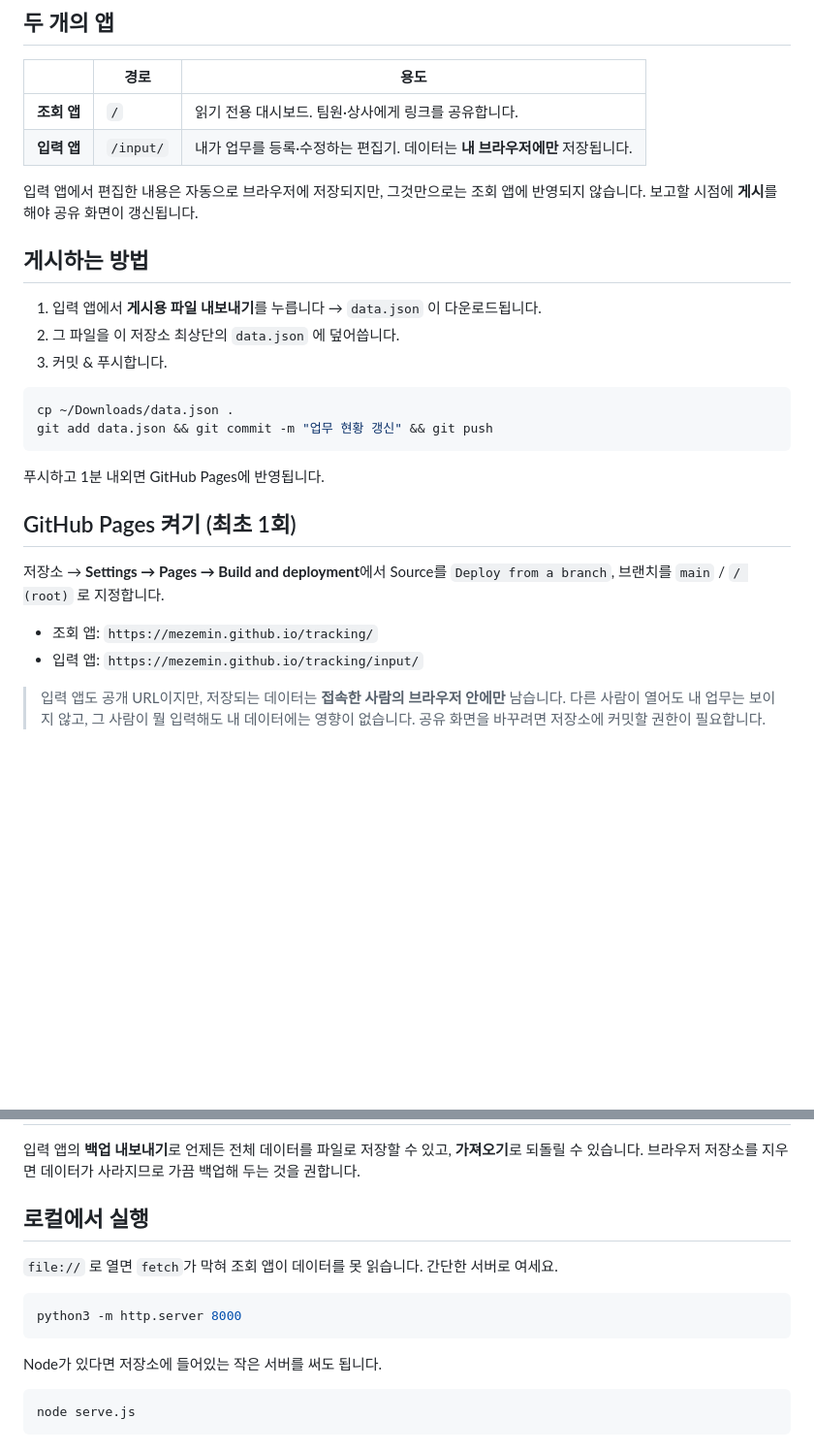
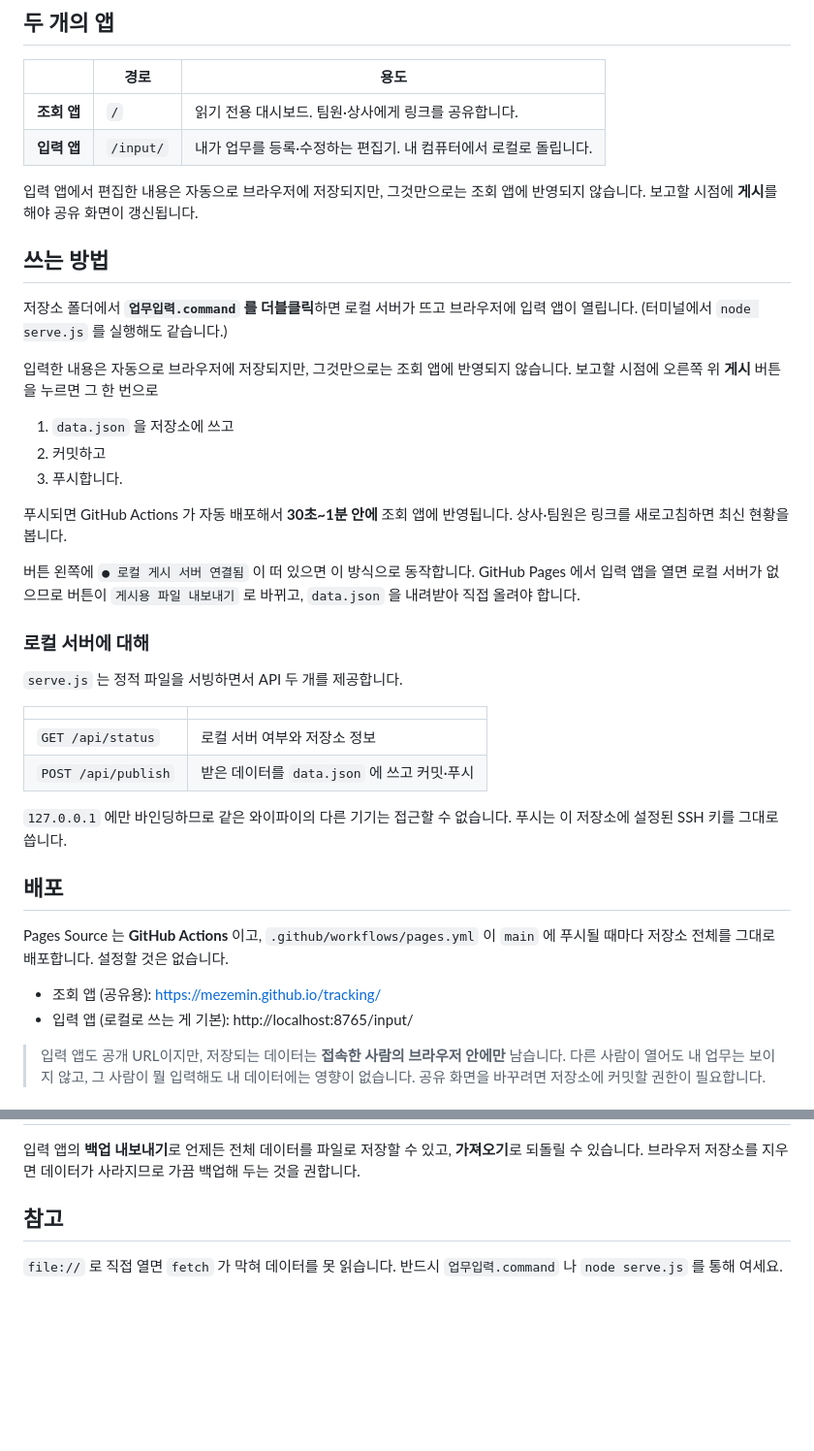
Before and after one commit to MEZEMIN/tracking, a Markdown page: README.md, 2 parts joined by grey strips. Shown at 97% size. GitHub-like rendering; blank space fills up the shorter version.

Commit message:
README 를 로컬 게시 서버 방식으로 갱신

````diff
--- a/README.md
+++ b/README.md
@@ -8,31 +8,49 @@
 | | 경로 | 용도 |
 |---|---|---|
 | **조회 앱** | `/` | 읽기 전용 대시보드. 팀원·상사에게 링크를 공유합니다. |
-| **입력 앱** | `/input/` | 내가 업무를 등록·수정하는 편집기. 데이터는 **내 브라우저에만** 저장됩니다. |
+| **입력 앱** | `/input/` | 내가 업무를 등록·수정하는 편집기. 내 컴퓨터에서 로컬로 돌립니다. |
 
 입력 앱에서 편집한 내용은 자동으로 브라우저에 저장되지만, 그것만으로는 조회 앱에
 반영되지 않습니다. 보고할 시점에 **게시**를 해야 공유 화면이 갱신됩니다.
 
-## 게시하는 방법
+## 쓰는 방법
 
-1. 입력 앱에서 **게시용 파일 내보내기**를 누릅니다 → `data.json` 이 다운로드됩니다.
-2. 그 파일을 이 저장소 최상단의 `data.json` 에 덮어씁니다.
-3. 커밋 & 푸시합니다.
+저장소 폴더에서 **`업무입력.command` 를 더블클릭**하면 로컬 서버가 뜨고
+브라우저에 입력 앱이 열립니다. (터미널에서 `node serve.js` 를 실행해도 같습니다.)
 
-```bash
-cp ~/Downloads/data.json .
-git add data.json && git commit -m "업무 현황 갱신" && git push
-```
+입력한 내용은 자동으로 브라우저에 저장되지만, 그것만으로는 조회 앱에 반영되지
+않습니다. 보고할 시점에 오른쪽 위 **게시** 버튼을 누르면 그 한 번으로
 
-푸시하고 1분 내외면 GitHub Pages에 반영됩니다.
+1. `data.json` 을 저장소에 쓰고
+2. 커밋하고
+3. 푸시합니다.
 
-## GitHub Pages 켜기 (최초 1회)
+푸시되면 GitHub Actions 가 자동 배포해서 **30초~1분 안에** 조회 앱에 반영됩니다.
+상사·팀원은 링크를 새로고침하면 최신 현황을 봅니다.
 
-저장소 → **Settings → Pages → Build and deployment**에서
-Source를 `Deploy from a branch`, 브랜치를 `main` / `/ (root)` 로 지정합니다.
+버튼 왼쪽에 `● 로컬 게시 서버 연결됨` 이 떠 있으면 이 방식으로 동작합니다.
+GitHub Pages 에서 입력 앱을 열면 로컬 서버가 없으므로 버튼이
+`게시용 파일 내보내기` 로 바뀌고, `data.json` 을 내려받아 직접 올려야 합니다.
 
-- 조회 앱: `https://mezemin.github.io/tracking/`
-- 입력 앱: `https://mezemin.github.io/tracking/input/`
+### 로컬 서버에 대해
+
+`serve.js` 는 정적 파일을 서빙하면서 API 두 개를 제공합니다.
+
+| | |
+|---|---|
+| `GET /api/status` | 로컬 서버 여부와 저장소 정보 |
+| `POST /api/publish` | 받은 데이터를 `data.json` 에 쓰고 커밋·푸시 |
+
+`127.0.0.1` 에만 바인딩하므로 같은 와이파이의 다른 기기는 접근할 수 없습니다.
+푸시는 이 저장소에 설정된 SSH 키를 그대로 씁니다.
+
+## 배포
+
+Pages Source 는 **GitHub Actions** 이고, `.github/workflows/pages.yml` 이
+`main` 에 푸시될 때마다 저장소 전체를 그대로 배포합니다. 설정할 것은 없습니다.
+
+- 조회 앱 (공유용): https://mezemin.github.io/tracking/
+- 입력 앱 (로컬로 쓰는 게 기본): http://localhost:8765/input/
 
 > 입력 앱도 공개 URL이지만, 저장되는 데이터는 **접속한 사람의 브라우저 안에만**
 > 남습니다. 다른 사람이 열어도 내 업무는 보이지 않고, 그 사람이 뭘 입력해도 내
@@ -105,16 +123,7 @@ Source를 `Deploy from a branch`, 브랜치를 `main` / `/ (root)` 로 지정합
 **가져오기**로 되돌릴 수 있습니다. 브라우저 저장소를 지우면 데이터가 사라지므로
 가끔 백업해 두는 것을 권합니다.
 
-## 로컬에서 실행
+## 참고
 
-`file://` 로 열면 `fetch`가 막혀 조회 앱이 데이터를 못 읽습니다. 간단한 서버로 여세요.
-
-```bash
-python3 -m http.server 8000
-```
-
-Node가 있다면 저장소에 들어있는 작은 서버를 써도 됩니다.
-
-```bash
-node serve.js
-```
+`file://` 로 직접 열면 `fetch` 가 막혀 데이터를 못 읽습니다. 반드시
+`업무입력.command` 나 `node serve.js` 를 통해 여세요.
````
